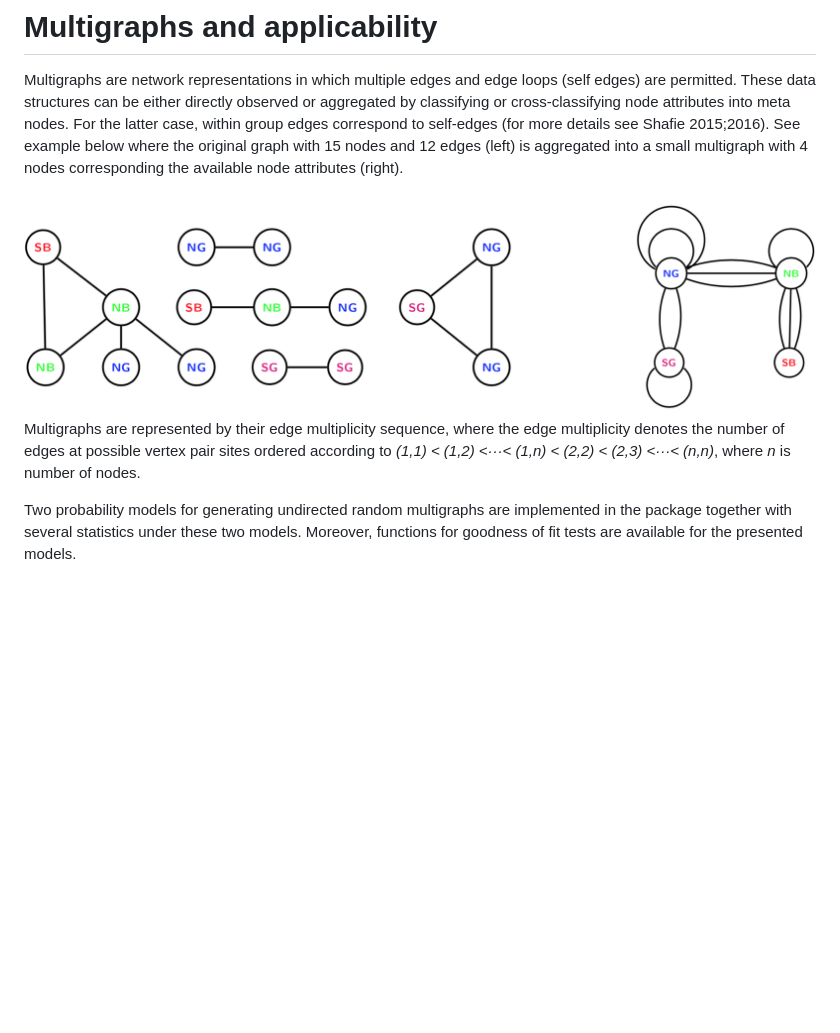
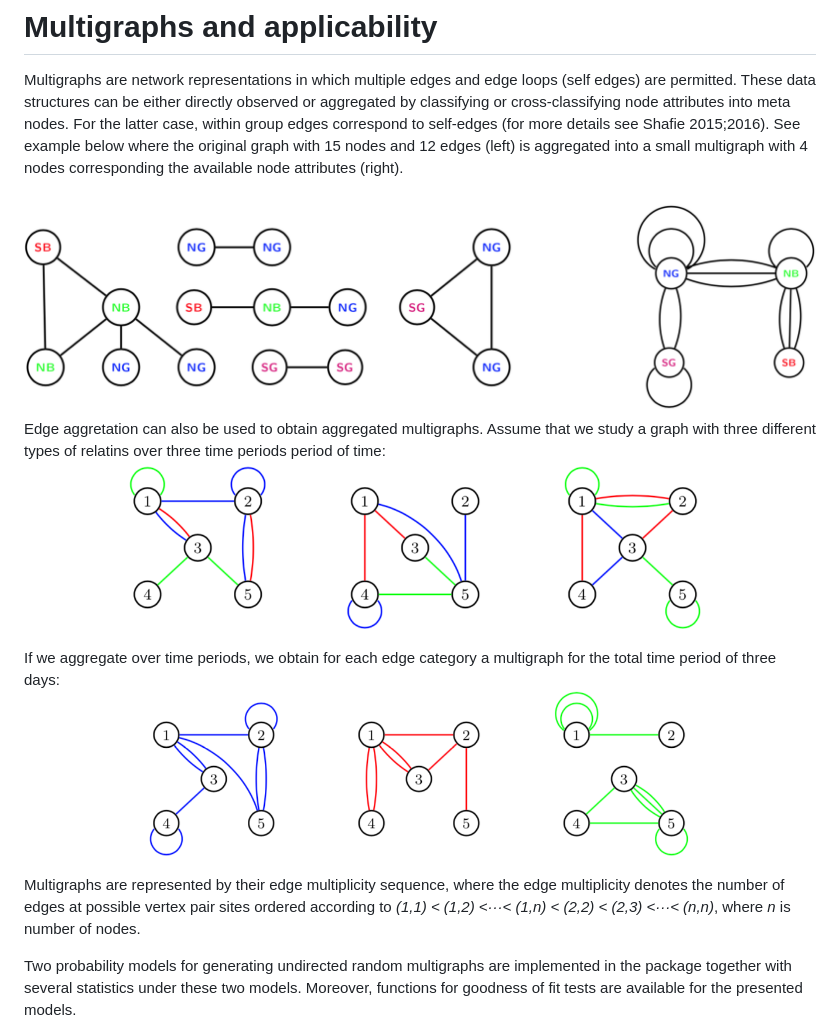
Before and after one commit to termehs/multigraphr, a Markdown page: README.md, the part around the change. Rendered like a GitHub page; pictures changed too: mg_ex2.png (added), mg_ex3.png (added); blank space fills up the shorter version.

```diff
--- a/README.md
+++ b/README.md
@@ -37,10 +37,17 @@ example below where the original graph with 15 nodes and 12 edges (left)
 is aggregated into a small multigraph with 4 nodes corresponding the
 available node attributes (right).
 
-![](mg_ex.png) Multigraphs are represented by their edge multiplicity
-sequence, where the edge multiplicity denotes the number of edges at
-possible vertex pair sites ordered according to *(1,1) \< (1,2) \<···\<
-(1,n) \< (2,2) \< (2,3) \<···\< (n,n)*, where *n* is number of nodes.
+![](mg_ex1.png) Edge aggretation can also be used to obtain aggregated
+multigraphs. Assume that we study a graph with three different types of
+relatins over three time periods period of time: ![](mg_ex2.png)
+
+If we aggregate over time periods, we obtain for each edge category a
+multigraph for the total time period of three days: ![](mg_ex3.png)
+
+Multigraphs are represented by their edge multiplicity sequence, where
+the edge multiplicity denotes the number of edges at possible vertex
+pair sites ordered according to *(1,1) \< (1,2) \<···\< (1,n) \< (2,2)
+\< (2,3) \<···\< (n,n)*, where *n* is number of nodes.
 
 Two probability models for generating undirected random multigraphs are
 implemented in the package together with several statistics under these
```
Also changed, not shown: mg_ex1.png (renamed from mg_ex.png), 1 other file.
